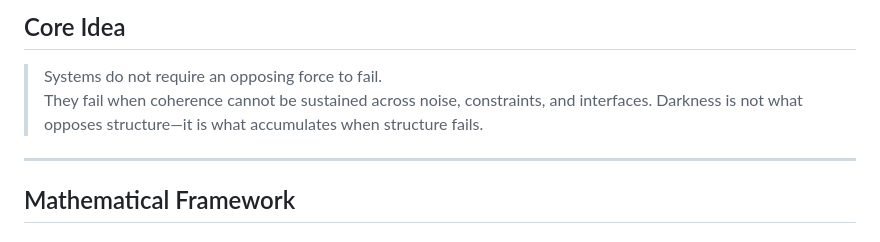
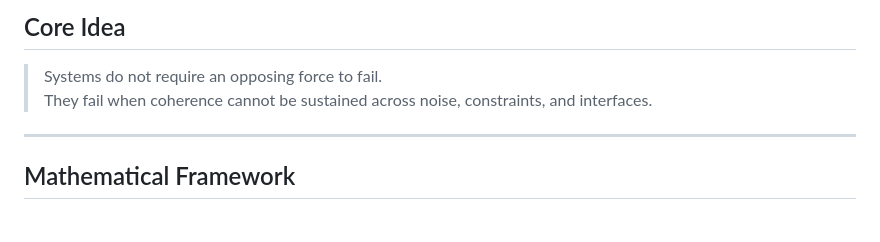
Before and after one commit to thefourceprinciples/darkness-functional, a Markdown page: README.md, the part around one of its changes. GitHub-like rendering.

Commit message:
Refactor README formatting and core idea section
Updated the README to improve formatting and clarity.

```diff
--- a/README.md
+++ b/README.md
@@ -21,7 +20,6 @@ Within the **Coherence Under Constraint (CUC)** framework, *darkness* is not tre
 ## Core Idea
 > Systems do not require an opposing force to fail.
 > They fail when coherence cannot be sustained across noise, constraints, and interfaces.
-> Darkness is not what opposes structure—it is what accumulates when structure fails.
 
 ---
 
```
Also changed, not shown: other parts of README.md (+1 -2 lines).
